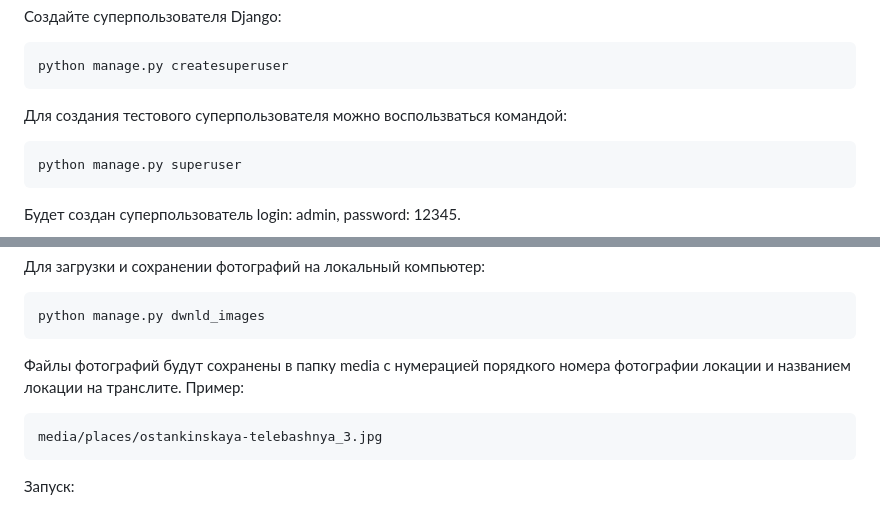
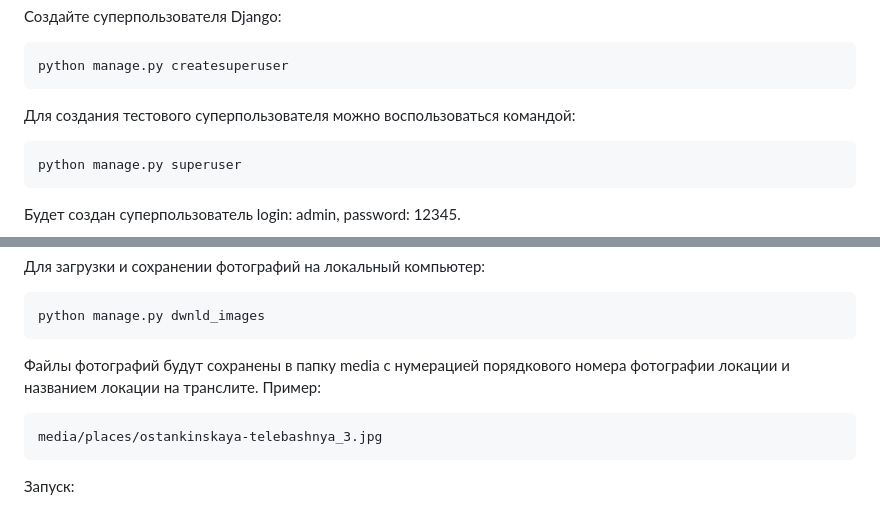
Before and after one commit to nucluster/where_to_go, a Markdown page: README.md, 2 parts joined by grey strips. Drawn GitHub-style.

Commit message:
Fix typos README.md

````diff
--- a/README.md
+++ b/README.md
@@ -49,7 +49,7 @@ python manage.py migrate
 ```
 python manage.py createsuperuser
 ```
-Для создания тестового суперпользователя можно воспользваться командой:
+Для создания тестового суперпользователя можно воспользоваться командой:
 ```
 python manage.py superuser
 ```
@@ -89,7 +89,7 @@ python manage.py load_place [ссылка]
 ```
 python manage.py dwnld_images
 ```
-Файлы фотографий будут сохранены в папку media с нумерацией порядкого номера фотографии локации и названием локации на транслите.
+Файлы фотографий будут сохранены в папку media с нумерацией порядкового номера фотографии локации и названием локации на транслите.
 Пример:
 ```
 media/places/ostankinskaya-telebashnya_3.jpg
````
